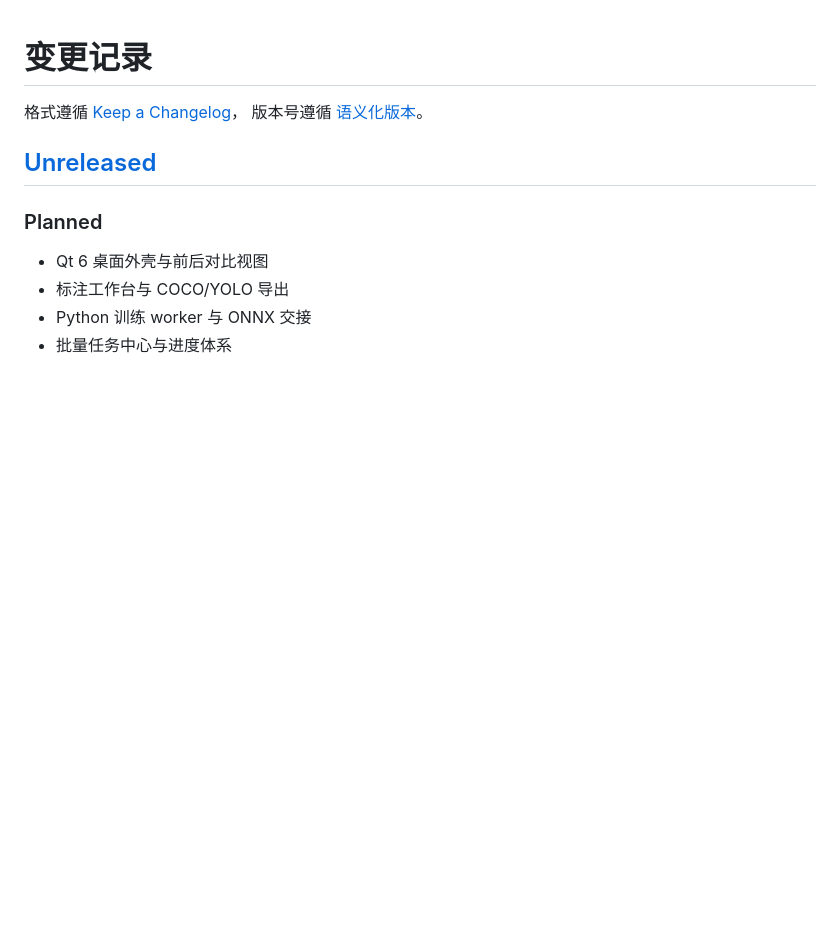
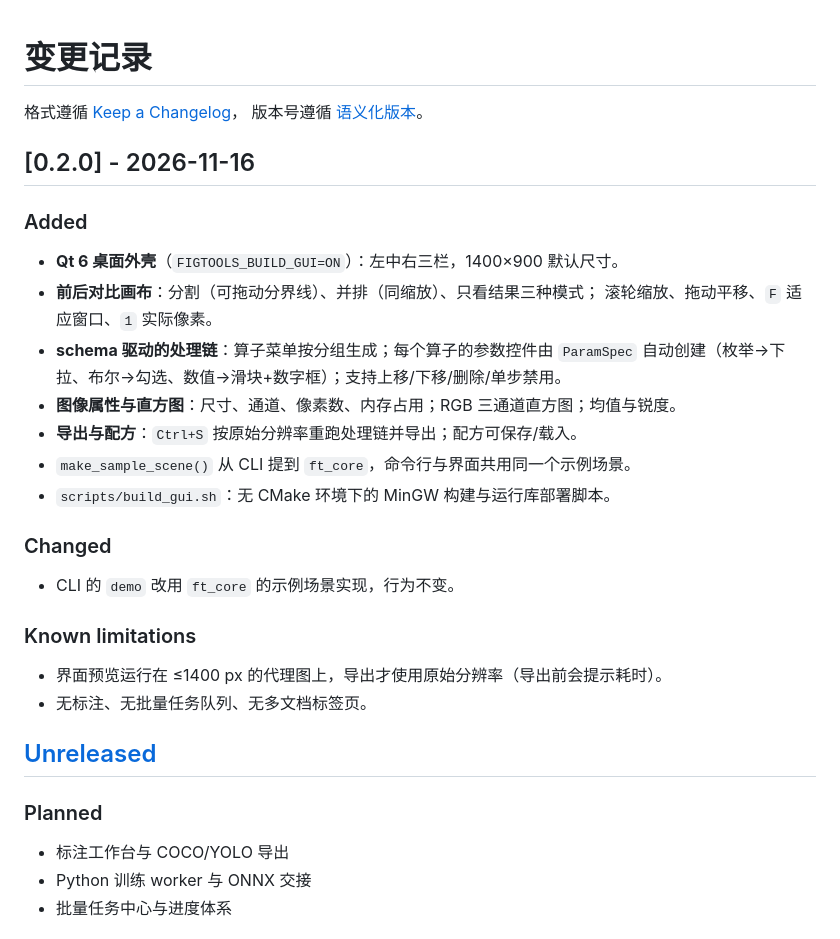
Before and after one commit to liuhonghao/figtools, a Markdown page: CHANGELOG.md, the part around the change. GitHub-like rendering; blank space fills up the shorter version.

```diff
--- a/CHANGELOG.md
+++ b/CHANGELOG.md
@@ -3,11 +3,33 @@
 格式遵循 [Keep a Changelog](https://keepachangelog.com/zh-CN/1.1.0/)，
 版本号遵循 [语义化版本](https://semver.org/lang/zh-CN/)。
 
+## [0.2.0] - 2026-11-16
+
+### Added
+
+- **Qt 6 桌面外壳**（`FIGTOOLS_BUILD_GUI=ON`）：左中右三栏，1400×900 默认尺寸。
+- **前后对比画布**：分割（可拖动分界线）、并排（同缩放）、只看结果三种模式；
+  滚轮缩放、拖动平移、`F` 适应窗口、`1` 实际像素。
+- **schema 驱动的处理链**：算子菜单按分组生成；每个算子的参数控件由 `ParamSpec`
+  自动创建（枚举→下拉、布尔→勾选、数值→滑块+数字框）；支持上移/下移/删除/单步禁用。
+- **图像属性与直方图**：尺寸、通道、像素数、内存占用；RGB 三通道直方图；均值与锐度。
+- **导出与配方**：`Ctrl+S` 按原始分辨率重跑处理链并导出；配方可保存/载入。
+- `make_sample_scene()` 从 CLI 提到 `ft_core`，命令行与界面共用同一个示例场景。
+- `scripts/build_gui.sh`：无 CMake 环境下的 MinGW 构建与运行库部署脚本。
+
+### Changed
+
+- CLI 的 `demo` 改用 `ft_core` 的示例场景实现，行为不变。
+
+### Known limitations
+
+- 界面预览运行在 ≤1400 px 的代理图上，导出才使用原始分辨率（导出前会提示耗时）。
+- 无标注、无批量任务队列、无多文档标签页。
+
 ## [Unreleased]
 
 ### Planned
 
-- Qt 6 桌面外壳与前后对比视图
 - 标注工作台与 COCO/YOLO 导出
 - Python 训练 worker 与 ONNX 交接
 - 批量任务中心与进度体系
```
Also changed, not shown: README.md (+20 -3 lines), docs/images/workbench.png (added), 13 other files.
